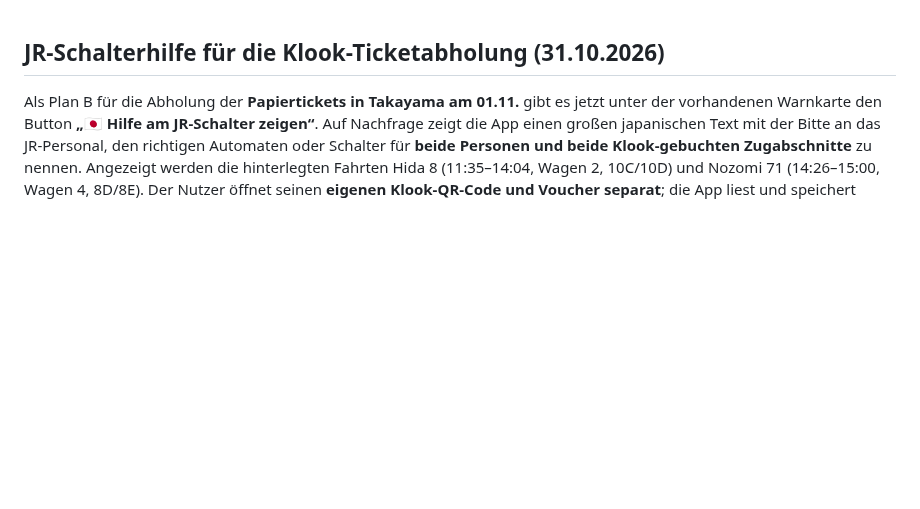
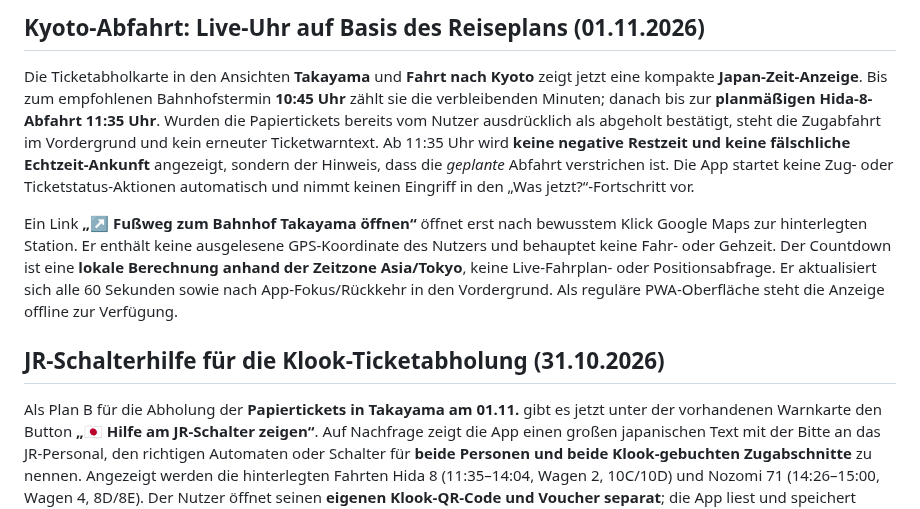
Before and after one commit to CobraChris/meine-livekarte, a Markdown page: README.md, the part around the change. GitHub-like rendering; blank space fills up the shorter version.

Commit message:
docs(travel): explain schedule-derived departure clock and safety

```diff
--- a/README.md
+++ b/README.md
@@ -1,3 +1,9 @@
+## Kyoto-Abfahrt: Live-Uhr auf Basis des Reiseplans (01.11.2026)
+
+Die Ticketabholkarte in den Ansichten **Takayama** und **Fahrt nach Kyoto** zeigt jetzt eine kompakte **Japan-Zeit-Anzeige**. Bis zum empfohlenen Bahnhofstermin **10:45 Uhr** zählt sie die verbleibenden Minuten; danach bis zur **planmäßigen Hida-8-Abfahrt 11:35 Uhr**. Wurden die Papiertickets bereits vom Nutzer ausdrücklich als abgeholt bestätigt, steht die Zugabfahrt im Vordergrund und kein erneuter Ticketwarntext. Ab 11:35 Uhr wird **keine negative Restzeit und keine fälschliche Echtzeit-Ankunft** angezeigt, sondern der Hinweis, dass die *geplante* Abfahrt verstrichen ist. Die App startet keine Zug- oder Ticketstatus-Aktionen automatisch und nimmt keinen Eingriff in den „Was jetzt?“-Fortschritt vor.
+
+Ein Link **„↗ Fußweg zum Bahnhof Takayama öffnen“** öffnet erst nach bewusstem Klick Google Maps zur hinterlegten Station. Er enthält keine ausgelesene GPS-Koordinate des Nutzers und behauptet keine Fahr- oder Gehzeit. Der Countdown ist eine **lokale Berechnung anhand der Zeitzone Asia/Tokyo**, keine Live-Fahrplan- oder Positionsabfrage. Er aktualisiert sich alle 60 Sekunden sowie nach App-Fokus/Rückkehr in den Vordergrund. Als reguläre PWA-Oberfläche steht die Anzeige offline zur Verfügung.
+
 ## JR-Schalterhilfe für die Klook-Ticketabholung (31.10.2026)
 
 Als Plan B für die Abholung der **Papiertickets in Takayama am 01.11.** gibt es jetzt unter der vorhandenen Warnkarte den Button **„🇯🇵 Hilfe am JR-Schalter zeigen“**. Auf Nachfrage zeigt die App einen großen japanischen Text mit der Bitte an das JR-Personal, den richtigen Automaten oder Schalter für **beide Personen und beide Klook-gebuchten Zugabschnitte** zu nennen. Angezeigt werden die hinterlegten Fahrten Hida 8 (11:35–14:04, Wagen 2, 10C/10D) und Nozomi 71 (14:26–15:00, Wagen 4, 8D/8E). Der Nutzer öffnet seinen **eigenen Klook-QR-Code und Voucher separat**; die App liest und speichert keine Buchungscodes, Tickets oder Zugangsdaten. Kopieren erfordert einen eigenen Klick. Die Karte wird nur für die unveränderte, exakte Kyoto-Reise angeboten und nach bestätigter Ticketabholung ausgeblendet. Die bestehende Zwei-Strecken-Abholbestätigung bleibt unabhängig und unverändert. Offline ist die Karte über die bereits vorhandene App-Shell verfügbar; keine externen Anfragen.
```
